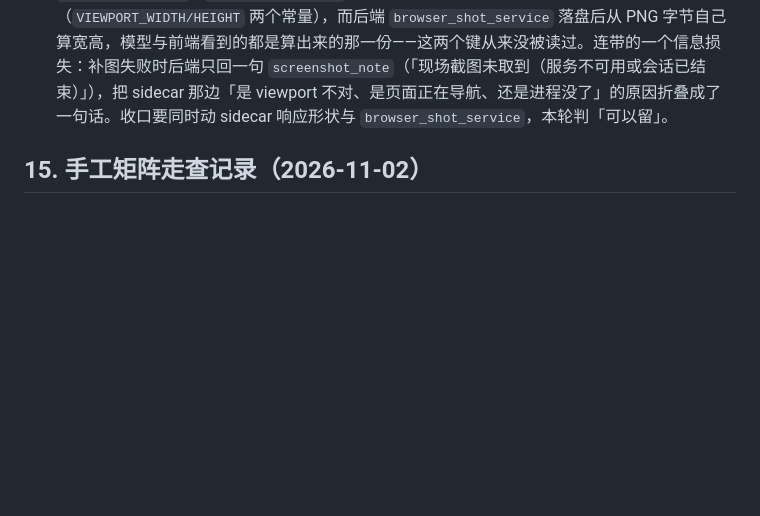
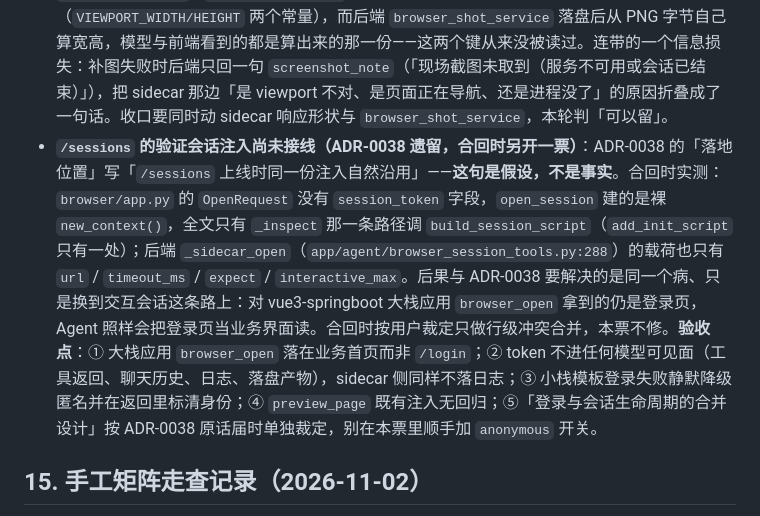
Before and after one commit to leerysink/zerocode, a Markdown page: docs/specs/2026-11-02-agent-browser-interaction.md, the part around the change. Drawn GitHub-style; blank space fills up the shorter version.

Commit message:
docs(agent): /sessions 注入缺口另开一票，ADR-0038 的「自然沿用」改成实测事实

```diff
--- a/docs/specs/2026-11-02-agent-browser-interaction.md
+++ b/docs/specs/2026-11-02-agent-browser-interaction.md
@@ -392,6 +392,7 @@ ref 实现：`browser/session_core.py::new_ref_tokens()` 每次扫描生成一
 - **一步内连弹两个原生 dialog 只报最后一条**（最终修复波审查构造，判「可以留」）：`dialog` 是单值字段（`sessions.take_dialog` 读一次即清），同一步里先后弹出两个 `confirm` 时只有最后一个进结果。**丢的是「弹了几次」这个数量**，而 US-11 的核心信号（「有个原生框被自动取消了，你以为的删除可能没删」）照样出声——第一个框仍被按取消处理、页面状态仍是那次处理后的样子。要收就得把 `dialog` 改成列表并同步前端与 §5.2 的形状，代价是一次契约变更，本版本不做。
 - **`browser/app.py` 已到 758 行**（五个端点 + 采集 + 巡检同居一处）：**下一次往它加端点或参数，就先拆出 `browser/sessions_api.py`（一个 `APIRouter`），不要继续往这个文件里追加、也别只把这句留在注释里**。本轮已经因为「出口散在同一文件的不同高度」漏掉过一条账（裁定 R-45 的第四条出口 F-11 就在 `step` 的最外层 `except` 里，离另外三条二十行开外），拆文件不能让这类问题消失，但能让「这个端点有几条不回状态的出口」变成一次能一眼数完的事。
 - **`screenshot_width` / `screenshot_height` 是死载荷**：sidecar 的截图响应带这两个键（`VIEWPORT_WIDTH/HEIGHT` 两个常量），而后端 `browser_shot_service` 落盘后从 PNG 字节自己算宽高，模型与前端看到的都是算出来的那一份——这两个键从来没被读过。连带的一个信息损失：补图失败时后端只回一句 `screenshot_note`（「现场截图未取到（服务不可用或会话已结束）」），把 sidecar 那边「是 viewport 不对、是页面正在导航、还是进程没了」的原因折叠成了一句话。收口要同时动 sidecar 响应形状与 `browser_shot_service`，本轮判「可以留」。
+- **`/sessions` 的验证会话注入尚未接线（ADR-0038 遗留，合回时另开一票）**：ADR-0038 的「落地位置」写「`/sessions` 上线时同一份注入自然沿用」——**这句是假设，不是事实**。合回时实测：`browser/app.py` 的 `OpenRequest` 没有 `session_token` 字段，`open_session` 建的是裸 `new_context()`，全文只有 `_inspect` 那一条路径调 `build_session_script`（`add_init_script` 只有一处）；后端 `_sidecar_open`（`app/agent/browser_session_tools.py:288`）的载荷也只有 `url` / `timeout_ms` / `expect` / `interactive_max`。后果与 ADR-0038 要解决的是同一个病、只是换到交互会话这条路上：对 vue3-springboot 大栈应用 `browser_open` 拿到的仍是登录页，Agent 照样会把登录页当业务界面读。合回时按用户裁定只做行级冲突合并，本票不修。**验收点**：① 大栈应用 `browser_open` 落在业务首页而非 `/login`；② token 不进任何模型可见面（工具返回、聊天历史、日志、落盘产物），sidecar 侧同样不落日志；③ 小栈模板登录失败静默降级匿名并在返回里标清身份；④ `preview_page` 既有注入无回归；⑤「登录与会话生命周期的合并设计」按 ADR-0038 原话届时单独裁定，别在本票里顺手加 `anonymous` 开关。
 
 ## 15. 手工矩阵走查记录（2026-11-02）
 
```
Also changed, not shown: docs/adr/0038-agent-browser-verification-session.md (+1 -1 lines).
